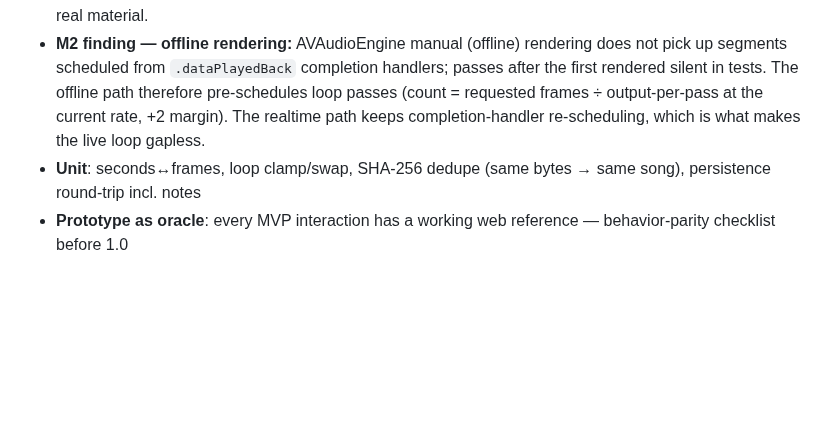
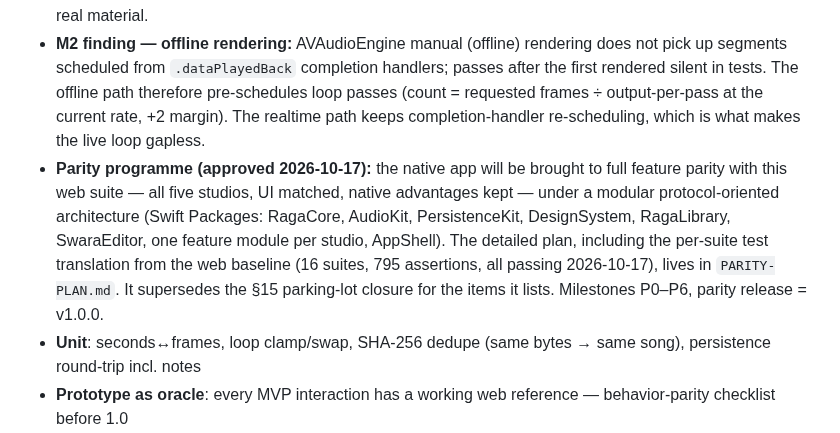
Before and after one commit to shahz-bot1/RagaMentor, a Markdown page: PLAN.md, the part around the change. GitHub-like rendering; blank space fills up the shorter version.

Commit message:
PARITY-PLAN.md: native web-parity programme (approved architecture, P0-P6, test translation)

```diff
--- a/PLAN.md
+++ b/PLAN.md
@@ -282,6 +282,7 @@ Publish ~20 Hz. The segment-offset math is the fiddliest part — prove it in th
 - **Native CI (LIVE 2026-10-17):** repo `shahz-bot1/RagaMentor-iOS` (public), bundle uk.co.shahz.ragamentor, iOS 17+. The pipeline is green end to end: on every push to main, GitHub Actions (macos-15) runs fastlane lane `test` (unit tests on an iPhone 16 simulator) and lane `build_unsigned` (unsigned device archive zipped into `RagaMentor-iOS-unsigned.ipa`, uploaded as a run artifact, 14-day retention). CI republishes the IPA to a permanent `latest` GitHub release on every green build of main, and the repo root carries a SideStore source (`apps.json`) pointing at it. Version lineage: v0.1.0 Hello World → v0.1.1 Gamaka-wave icon → v0.2.0 M1 → v0.6.0 M1–M6 complete (run 39055499414; 25 unit tests, all green). Distribution route: free sideload. On-device install was reached on 2026-10-17: SideStore itself was sideloaded via AltServer, and RagaMentor was then installed through iloader's direct Install IPA, because SideStore's own in-app sign-in still fails with -80045 after Apple's 13 Oct 2026 sign-in change. Refresh path: re-run iloader's Install IPA with the current `latest` IPA before each 7-day free-signing expiry (first install 17 Oct → refresh by ~24 Oct 2026). App data survives overwrite installs.
 - **Hands-off execution (2026-10-17):** Shahzin authorized autonomous execution of this plan in RagaMentor-iOS ("start executing the plan. Use your best judgement. I will be hands off."). M1–M6 were built and CI-verified the same day. What remains is his on-device acceptance pass against the §14 criteria. Two verdicts are ear-only and CI cannot prove them: the realtime loop seam, and TimePitch quality at 0.25x on real material.
 - **M2 finding — offline rendering:** AVAudioEngine manual (offline) rendering does not pick up segments scheduled from `.dataPlayedBack` completion handlers; passes after the first rendered silent in tests. The offline path therefore pre-schedules loop passes (count = requested frames ÷ output-per-pass at the current rate, +2 margin). The realtime path keeps completion-handler re-scheduling, which is what makes the live loop gapless.
+- **Parity programme (approved 2026-10-17):** the native app will be brought to full feature parity with this web suite — all five studios, UI matched, native advantages kept — under a modular protocol-oriented architecture (Swift Packages: RagaCore, AudioKit, PersistenceKit, DesignSystem, RagaLibrary, SwaraEditor, one feature module per studio, AppShell). The detailed plan, including the per-suite test translation from the web baseline (16 suites, 795 assertions, all passing 2026-10-17), lives in `PARITY-PLAN.md`. It supersedes the §15 parking-lot closure for the items it lists. Milestones P0–P6, parity release = v1.0.0.
 - **Unit**: seconds↔frames, loop clamp/swap, SHA-256 dedupe (same bytes → same song), persistence round-trip incl. notes
 - **Prototype as oracle**: every MVP interaction has a working web reference — behavior-parity checklist before 1.0
 - **Device (real iPhone)**: 0.25x listen test by ear, gapless loop seam, pinch/pan gestures, background + lock, call interruption, headphone unplug, airplane mode (all offline)
```
